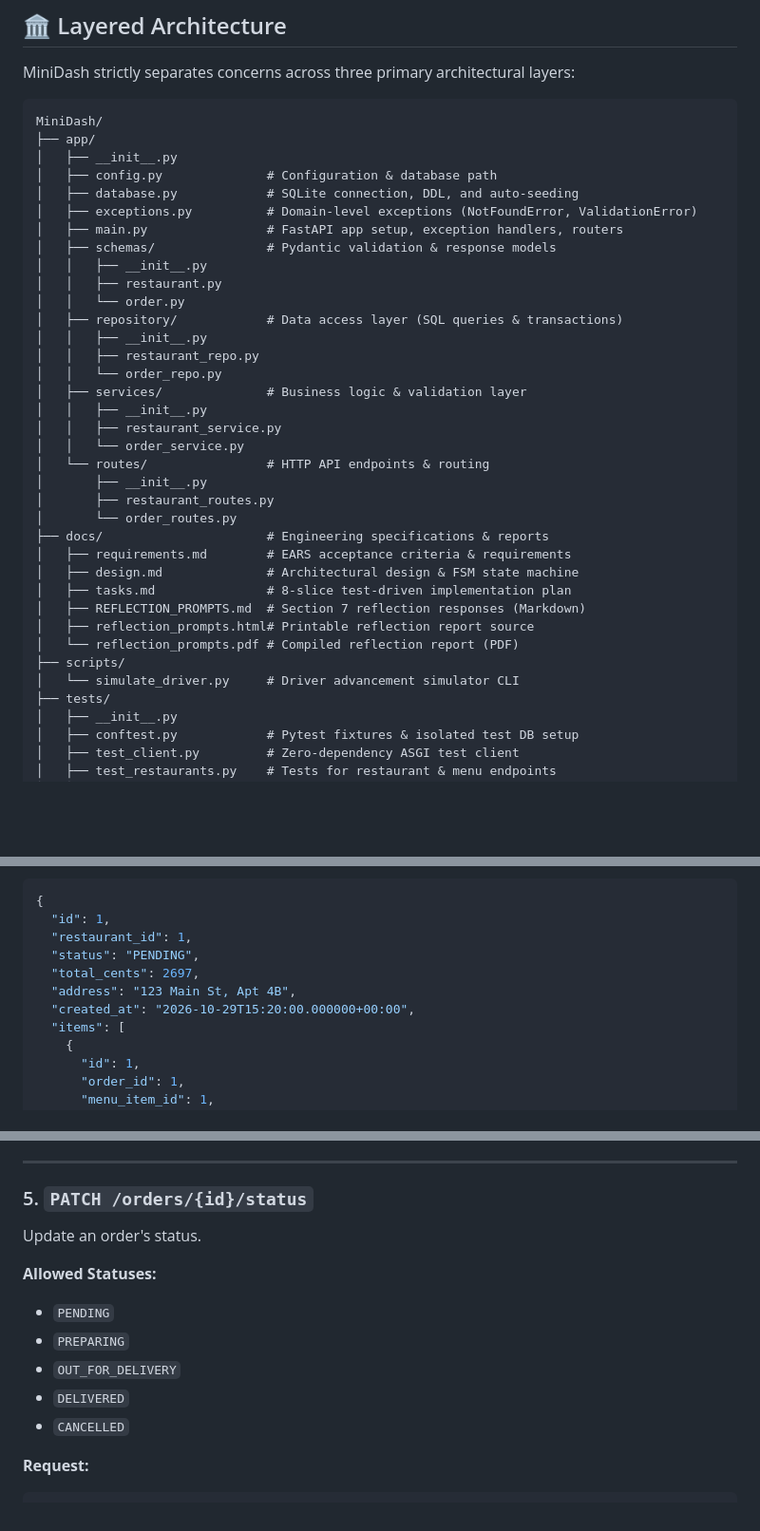
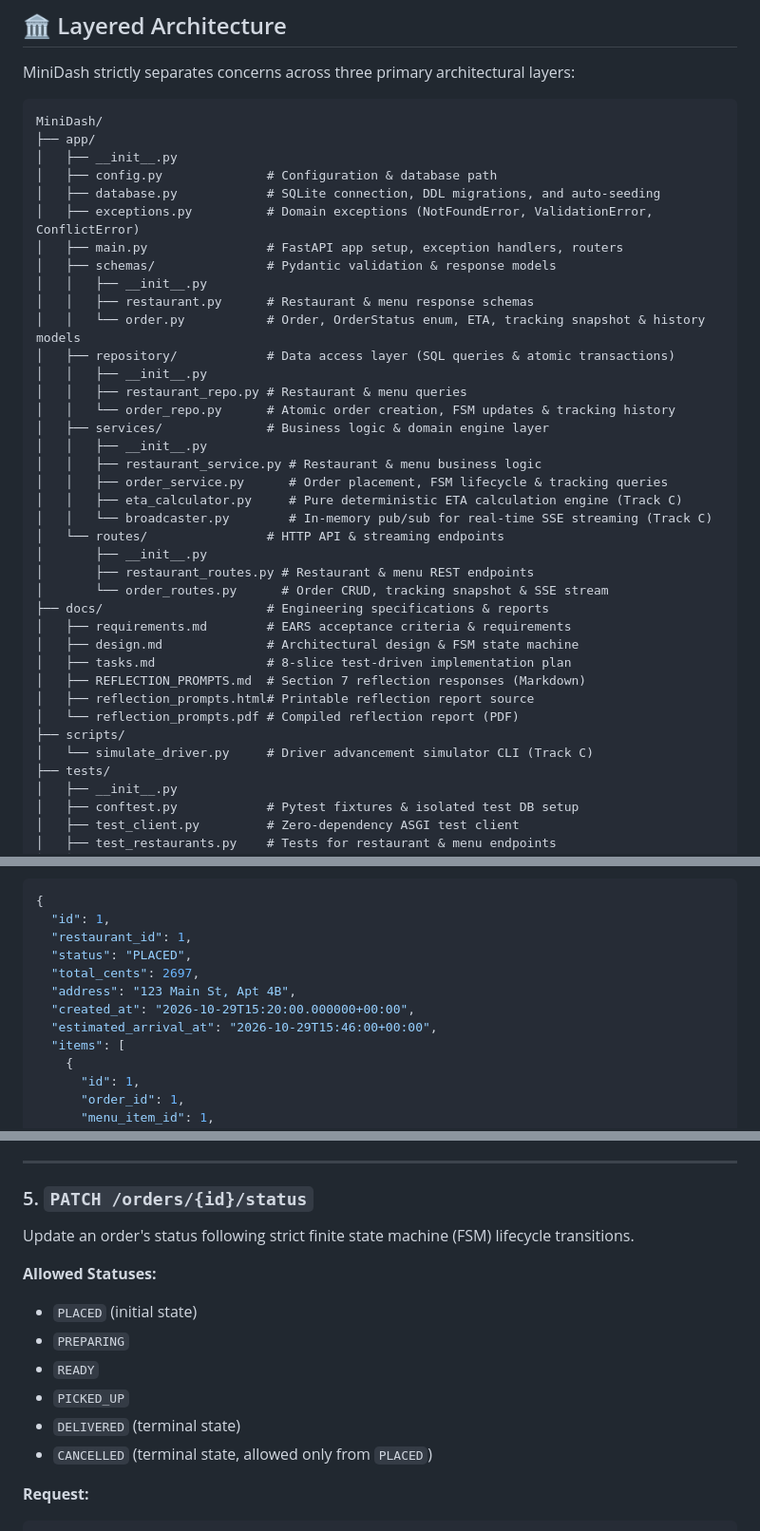
Before and after one commit to yuanxh922/minidash, a Markdown page: README.md, 3 parts joined by grey strips. Shown at 95% size. GitHub-like rendering; blank space fills up the shorter version.

````diff
--- a/README.md
+++ b/README.md
@@ -13,25 +13,27 @@ MiniDash/
 ├── app/
 │   ├── __init__.py
 │   ├── config.py              # Configuration & database path
-│   ├── database.py            # SQLite connection, DDL, and auto-seeding
-│   ├── exceptions.py          # Domain-level exceptions (NotFoundError, ValidationError)
+│   ├── database.py            # SQLite connection, DDL migrations, and auto-seeding
+│   ├── exceptions.py          # Domain exceptions (NotFoundError, ValidationError, ConflictError)
 │   ├── main.py                # FastAPI app setup, exception handlers, routers
 │   ├── schemas/               # Pydantic validation & response models
 │   │   ├── __init__.py
-│   │   ├── restaurant.py
-│   │   └── order.py
-│   ├── repository/            # Data access layer (SQL queries & transactions)
+│   │   ├── restaurant.py      # Restaurant & menu response schemas
+│   │   └── order.py           # Order, OrderStatus enum, ETA, tracking snapshot & history models
+│   ├── repository/            # Data access layer (SQL queries & atomic transactions)
 │   │   ├── __init__.py
-│   │   ├── restaurant_repo.py
-│   │   └── order_repo.py
-│   ├── services/              # Business logic & validation layer
+│   │   ├── restaurant_repo.py # Restaurant & menu queries
+│   │   └── order_repo.py      # Atomic order creation, FSM updates & tracking history
+│   ├── services/              # Business logic & domain engine layer
 │   │   ├── __init__.py
-│   │   ├── restaurant_service.py
-│   │   └── order_service.py
-│   └── routes/                # HTTP API endpoints & routing
+│   │   ├── restaurant_service.py # Restaurant & menu business logic
+│   │   ├── order_service.py      # Order placement, FSM lifecycle & tracking queries
+│   │   ├── eta_calculator.py     # Pure deterministic ETA calculation engine (Track C)
+│   │   └── broadcaster.py        # In-memory pub/sub for real-time SSE streaming (Track C)
+│   └── routes/                # HTTP API & streaming endpoints
 │       ├── __init__.py
-│       ├── restaurant_routes.py
-│       └── order_routes.py
+│       ├── restaurant_routes.py # Restaurant & menu REST endpoints
+│       └── order_routes.py      # Order CRUD, tracking snapshot & SSE stream
 ├── docs/                      # Engineering specifications & reports
 │   ├── requirements.md        # EARS acceptance criteria & requirements
 │   ├── design.md              # Architectural design & FSM state machine
@@ -40,7 +42,7 @@ MiniDash/
 │   ├── reflection_prompts.html# Printable reflection report source
 │   └── reflection_prompts.pdf # Compiled reflection report (PDF)
 ├── scripts/
-│   └── simulate_driver.py     # Driver advancement simulator CLI
+│   └── simulate_driver.py     # Driver advancement simulator CLI (Track C)
 ├── tests/
 │   ├── __init__.py
 │   ├── conftest.py            # Pytest fixtures & isolated test DB setup
@@ -240,10 +246,11 @@ curl -X POST http://127.0.0.1:8000/orders \
 {
   "id": 1,
   "restaurant_id": 1,
-  "status": "PENDING",
+  "status": "PLACED",
   "total_cents": 2697,
   "address": "123 Main St, Apt 4B",
   "created_at": "2026-10-29T15:20:00.000000+00:00",
+  "estimated_arrival_at": "2026-10-29T15:46:00+00:00",
   "items": [
     {
       "id": 1,
@@ -316,14 +324,15 @@ curl -X GET http://127.0.0.1:8000/orders/1
 ---
 
 ### 5. `PATCH /orders/{id}/status`
-Update an order's status.
+Update an order's status following strict finite state machine (FSM) lifecycle transitions.
 
 **Allowed Statuses:**
-- `PENDING`
+- `PLACED` (initial state)
 - `PREPARING`
-- `OUT_FOR_DELIVERY`
-- `DELIVERED`
-- `CANCELLED`
+- `READY`
+- `PICKED_UP`
+- `DELIVERED` (terminal state)
+- `CANCELLED` (terminal state, allowed only from `PLACED`)
 
 **Request:**
 ```bash
````
Also changed, not shown: other parts of README.md (+81 -11 lines).
